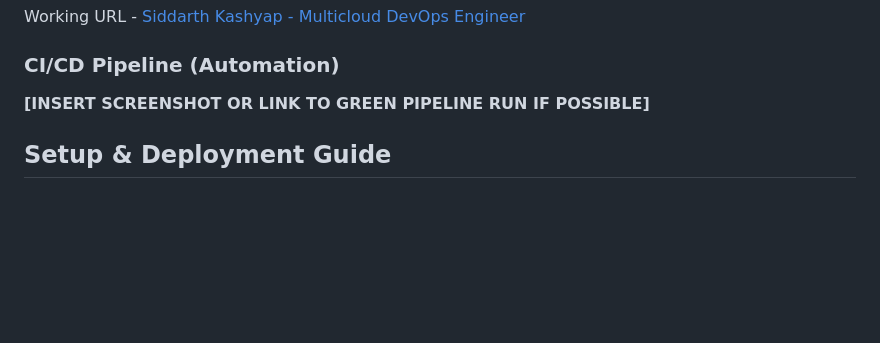
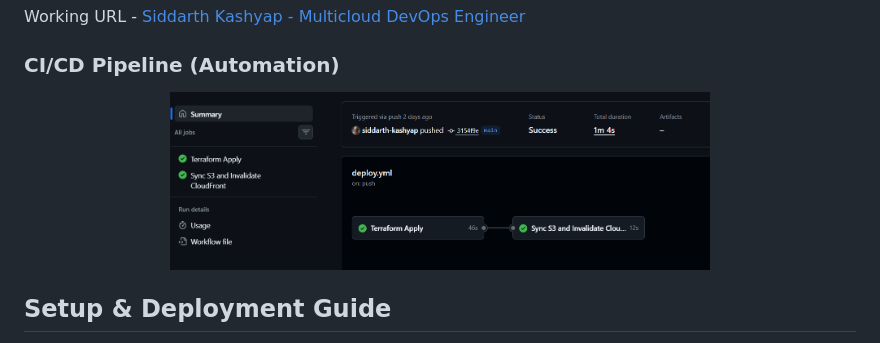
Before and after one commit to siddarth-kashyap/Cloud_Project, a Markdown page: README.md, the part around one of its changes. Drawn GitHub-style; blank space fills up the shorter version.

```diff
--- a/README.md
+++ b/README.md
@@ -48,8 +49,9 @@ Working URL - <a href="https://dti4lnjhf12l.cloudfront.net/">Siddarth Kashyap -
 
 
 ### CI/CD Pipeline (Automation)
-**[INSERT SCREENSHOT OR LINK TO GREEN PIPELINE RUN IF POSSIBLE]**
-
+<p align="center">
+  <img src="/frontend/img/github_actions.png" width="65%" alt="github_actions" />
+</p>
 
 ## Setup & Deployment Guide
 
```
Also changed, not shown: other parts of README.md (+4 -3 lines).
